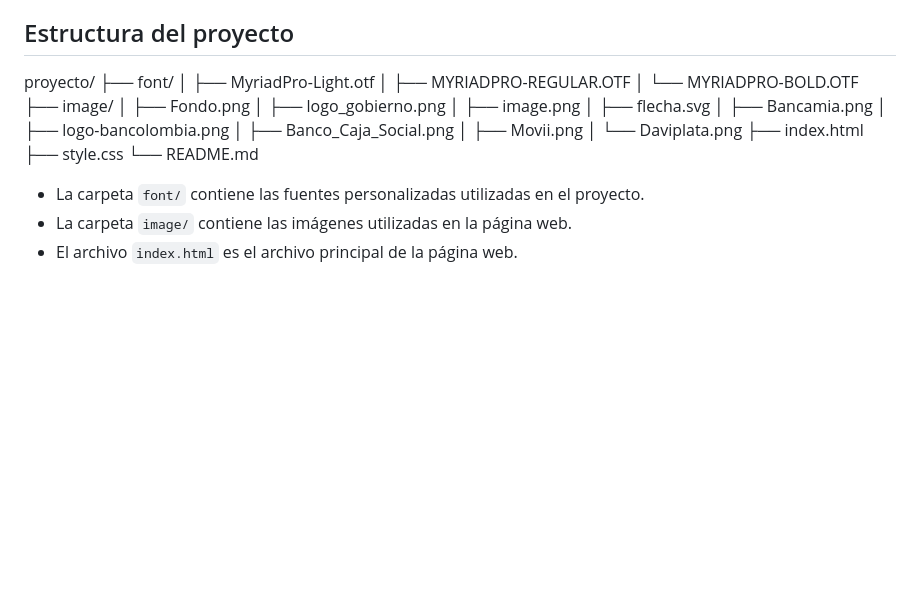
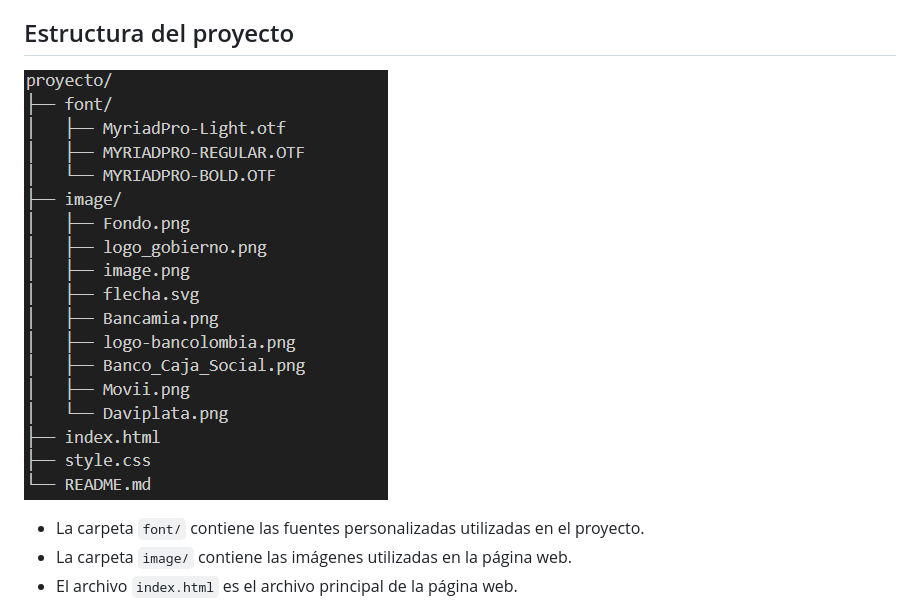
Before and after one commit to JaimeBarreraS/PROYECTO_TEST_HTML_BarreraJaime, a Markdown page: README.md, the part around the change. Drawn GitHub-style; pictures changed too: Captura de pantalla 2024-06-21 183238.png (added); blank space fills up the shorter version.

```diff
--- a/README.md
+++ b/README.md
@@ -22,24 +22,7 @@ La página incluye un encabezado fijo con el logotipo del gobierno y una barra d
 
 ## Estructura del proyecto
 
-proyecto/
-├── font/
-│   ├── MyriadPro-Light.otf
-│   ├── MYRIADPRO-REGULAR.OTF
-│   └── MYRIADPRO-BOLD.OTF
-├── image/
-│   ├── Fondo.png
-│   ├── logo_gobierno.png
-│   ├── image.png
-│   ├── flecha.svg
-│   ├── Bancamia.png
-│   ├── logo-bancolombia.png
-│   ├── Banco_Caja_Social.png
-│   ├── Movii.png
-│   └── Daviplata.png
-├── index.html
-├── style.css
-└── README.md
+![alt text](<Captura de pantalla 2024-06-21 183238.png>)
 
 - La carpeta `font/` contiene las fuentes personalizadas utilizadas en el proyecto.
 - La carpeta `image/` contiene las imágenes utilizadas en la página web.
```
